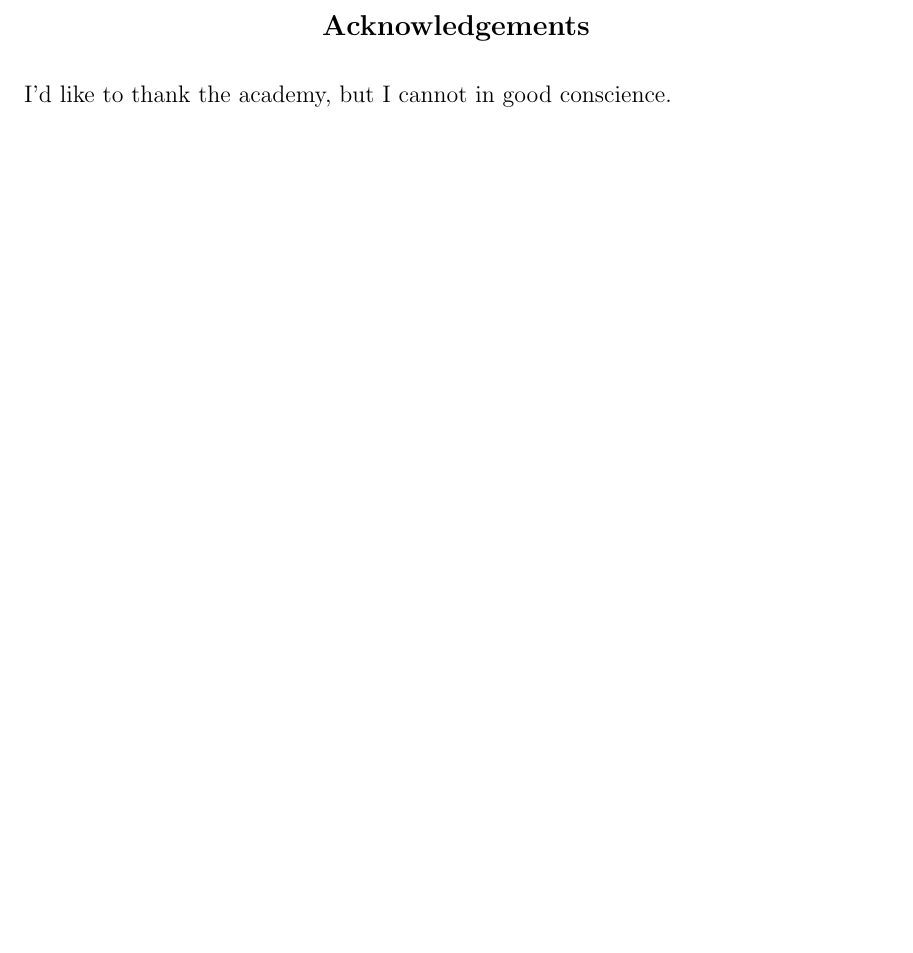
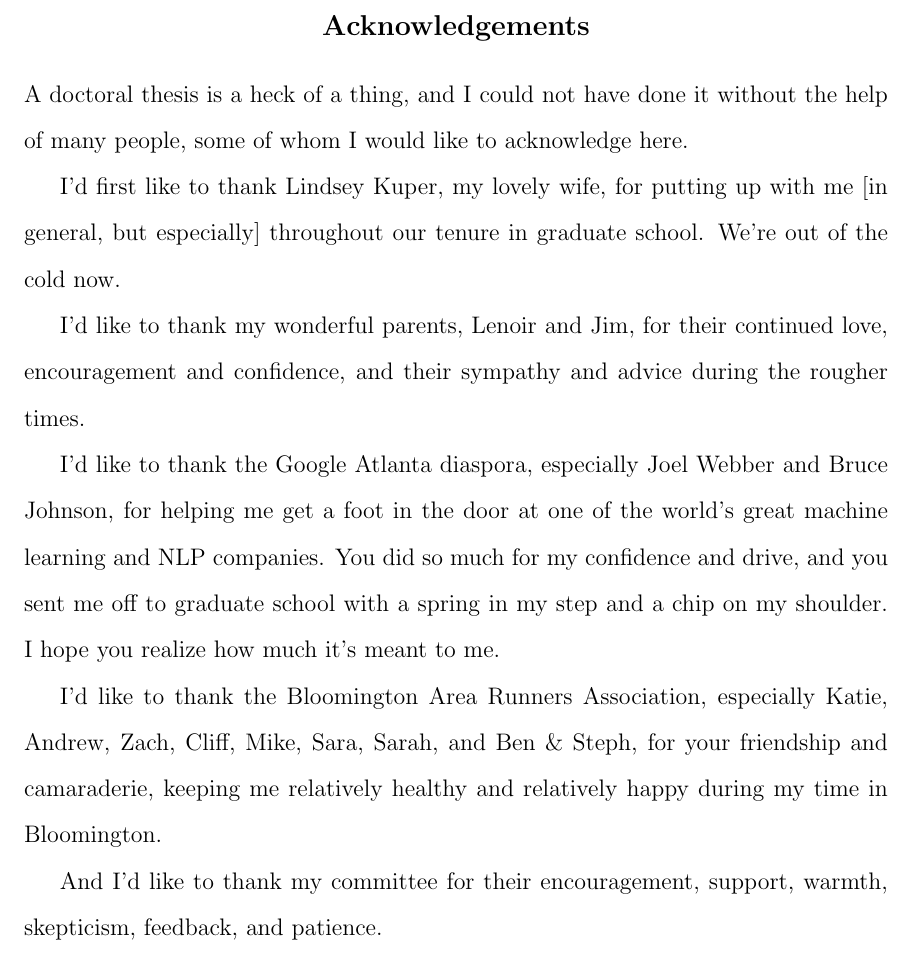
Before and after one commit to alexrudnick/dissertation, a LaTeX thesis (dissertation/dissertation.tex, which reads dissertation/acknowledgements.tex): part of page 5 of 104, cut so that both start at the same text, the shorter picture padded with empty space. Compiled offline with pdfLaTeX.

Commit message:
working on acknowledgements

```diff
--- a/dissertation/acknowledgements.tex
+++ b/dissertation/acknowledgements.tex
@@ -1 +1,26 @@
-I'd like to thank the academy, but I cannot in good conscience.
+%% I'd like to thank the academy, but I cannot in good conscience.
+
+A doctoral thesis is a heck of a thing, and I could not have done it without
+the help of many people, some of whom I would like to acknowledge here.
+
+I'd first like to thank Lindsey Kuper, my lovely wife, for putting up with me
+[in general, but especially]
+throughout our tenure in graduate school. We're out of the cold now.
+
+I'd like to thank my wonderful parents, Lenoir and Jim, for their continued
+love, encouragement and confidence, and their sympathy and advice during the
+rougher times.
+
+I'd like to thank the Google Atlanta diaspora, especially Joel Webber and Bruce
+Johnson, for helping me get a foot in the door at one of the world's great
+machine learning and NLP companies. You did so much for my confidence and
+drive, and you sent me off to graduate school with a spring in my step and a
+chip on my shoulder. I hope you realize how much it's meant to me.
+
+I'd like to thank the Bloomington Area Runners Association, especially Katie,
+Andrew, Zach, Cliff, Mike, Sara, Sarah, and Ben \& Steph, for your friendship
+and camaraderie, keeping me relatively healthy and relatively happy during my
+time in Bloomington.
+
+And I'd like to thank my committee for their encouragement, support, warmth,
+skepticism, feedback, and patience.
```
